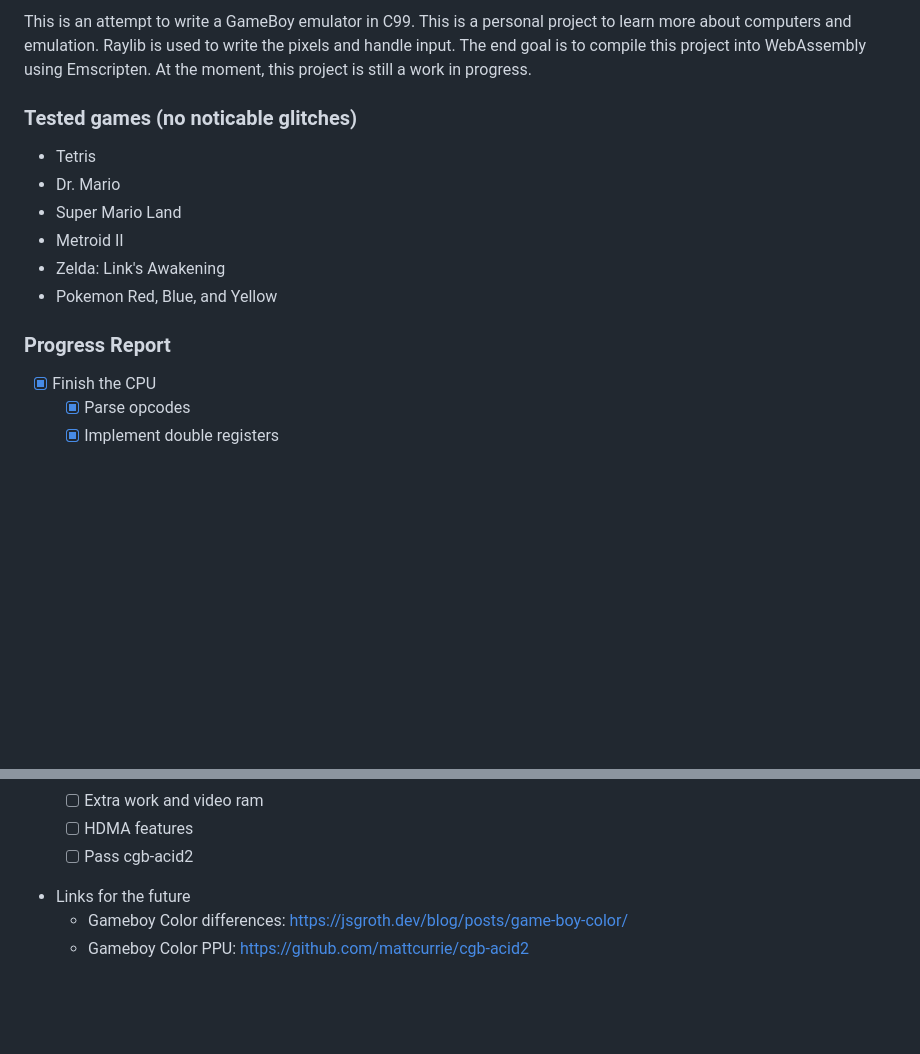
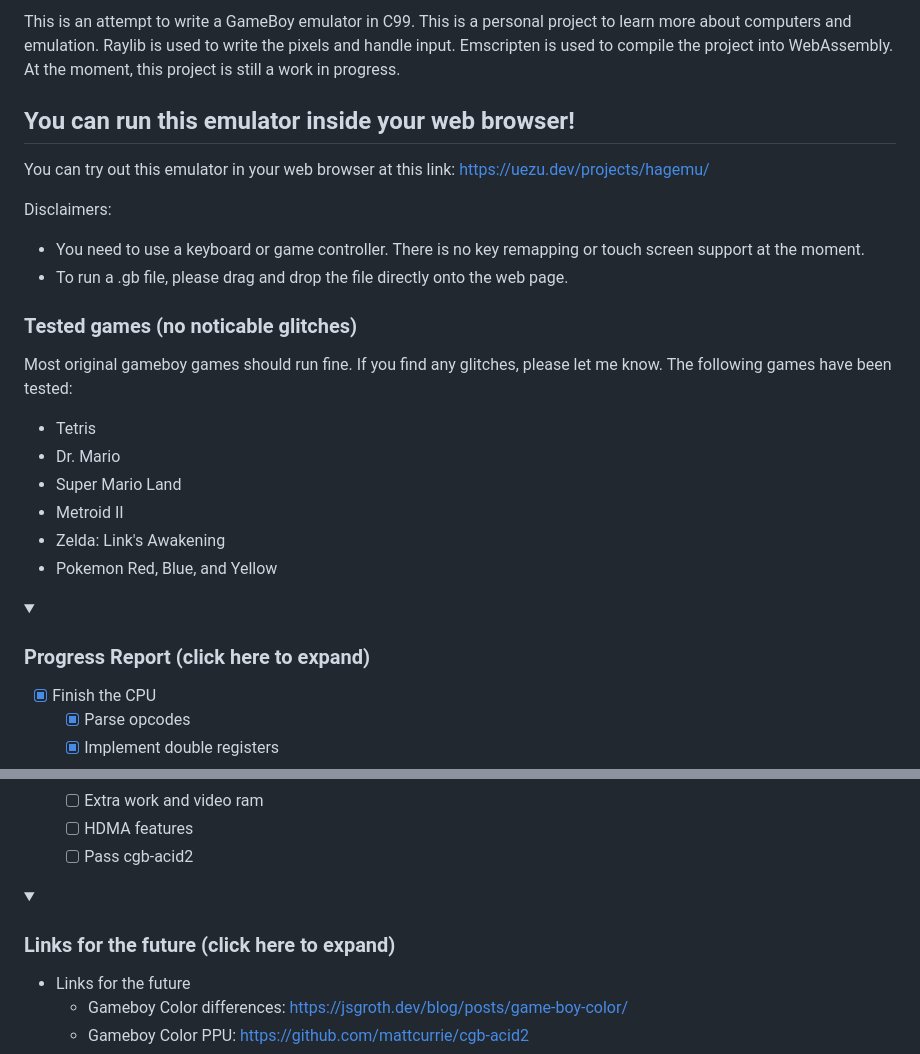
Before and after one commit to brennier/hagemu, a Markdown page: README.md, 2 parts joined by grey strips. Drawn GitHub-style; folded sections open; blank space fills up the shorter version.

```diff
--- a/README.md
+++ b/README.md
@@ -2,7 +2,16 @@
 
-This is an attempt to write a GameBoy emulator in C99. This is a personal project to learn more about computers and emulation. Raylib is used to write the pixels and handle input. The end goal is to compile this project into WebAssembly using Emscripten. At the moment, this project is still a work in progress.
+This is an attempt to write a GameBoy emulator in C99. This is a personal project to learn more about computers and emulation. Raylib is used to write the pixels and handle input. Emscripten is used to compile the project into WebAssembly. At the moment, this project is still a work in progress.
+
+## You can run this emulator inside your web browser!
+You can try out this emulator in your web browser at this link: https://uezu.dev/projects/hagemu/
+
+Disclaimers:
+ - You need to use a keyboard or game controller. There is no key remapping or touch screen support at the moment.
+ - To run a .gb file, please drag and drop the file directly onto the web page.
 
 ### Tested games (no noticable glitches)
+Most original gameboy games should run fine. If you find any glitches, please let me know.
+The following games have been tested:
 - Tetris
 - Dr. Mario
 - Super Mario Land
@@ -10,7 +19,9 @@ This is an attempt to write a GameBoy emulator in C99. This is a personal projec
 - Zelda: Link's Awakening
 - Pokemon Red, Blue, and Yellow
 
-### Progress Report
+<details>
+  <summary><h3>Progress Report (click here to expand)</h3></summary>
+
 - [x] Finish the CPU
   - [x] Parse opcodes
   - [x] Implement double registers
@@ -148,6 +159,11 @@ This is an attempt to write a GameBoy emulator in C99. This is a personal projec
   - [ ] Extra work and video ram
   - [ ] HDMA features
   - [ ] Pass cgb-acid2
+</details>
+
+<details>
+  <summary><h3>Links for the future (click here to expand)</h3></summary>
+
 - Links for the future
   - Gameboy Color differences: https://jsgroth.dev/blog/posts/game-boy-color/
   - Gameboy Color PPU: https://github.com/mattcurrie/cgb-acid2
```
Also changed, not shown: other parts of README.md (+2 -1 lines).
